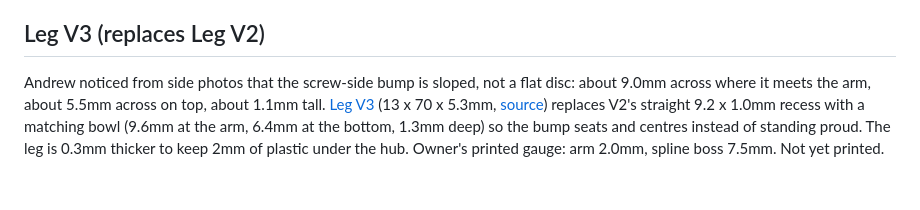
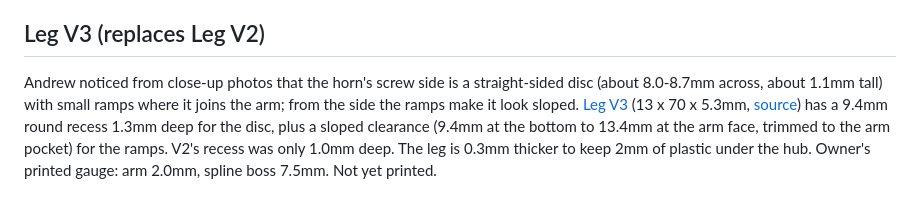
Before and after one commit to tylerkolden/desktop-companion-robot, a Markdown page: cad/README.md, the part around the change. Drawn GitHub-style.

```diff
--- a/cad/README.md
+++ b/cad/README.md
@@ -61,4 +61,4 @@ Leg V1 was printed by the owner and did not fit the horn. [Leg V2](stl/leg-v2.st
 
 ## Leg V3 (replaces Leg V2)
 
-Andrew noticed from side photos that the screw-side bump is sloped, not a flat disc: about 9.0mm across where it meets the arm, about 5.5mm across on top, about 1.1mm tall. [Leg V3](stl/leg-v3.stl) (13 x 70 x 5.3mm, [source](leg-v3.scad)) replaces V2's straight 9.2 x 1.0mm recess with a matching bowl (9.6mm at the arm, 6.4mm at the bottom, 1.3mm deep) so the bump seats and centres instead of standing proud. The leg is 0.3mm thicker to keep 2mm of plastic under the hub. Owner's printed gauge: arm 2.0mm, spline boss 7.5mm. Not yet printed.
+Andrew noticed from close-up photos that the horn's screw side is a straight-sided disc (about 8.0-8.7mm across, about 1.1mm tall) with small ramps where it joins the arm; from the side the ramps make it look sloped. [Leg V3](stl/leg-v3.stl) (13 x 70 x 5.3mm, [source](leg-v3.scad)) has a 9.4mm round recess 1.3mm deep for the disc, plus a sloped clearance (9.4mm at the bottom to 13.4mm at the arm face, trimmed to the arm pocket) for the ramps. V2's recess was only 1.0mm deep. The leg is 0.3mm thicker to keep 2mm of plastic under the hub. Owner's printed gauge: arm 2.0mm, spline boss 7.5mm. Not yet printed.
```
Also changed, not shown: docs/BUILD-CHECKPOINT-05.md (+4 -4 lines), docs/TEST-LOG.md (+1 -0 lines), cad/leg-v3-preview.png, 3 other files.
